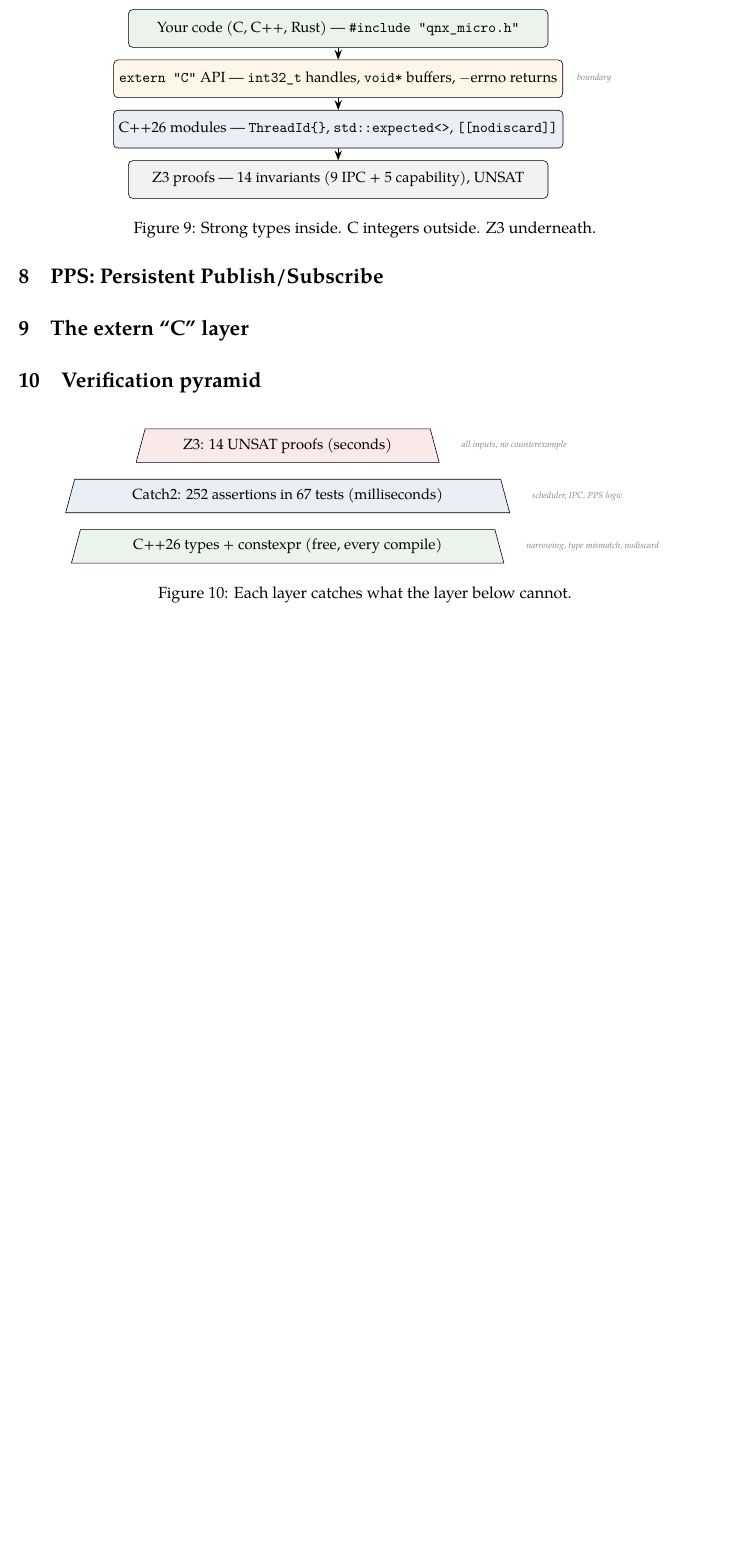
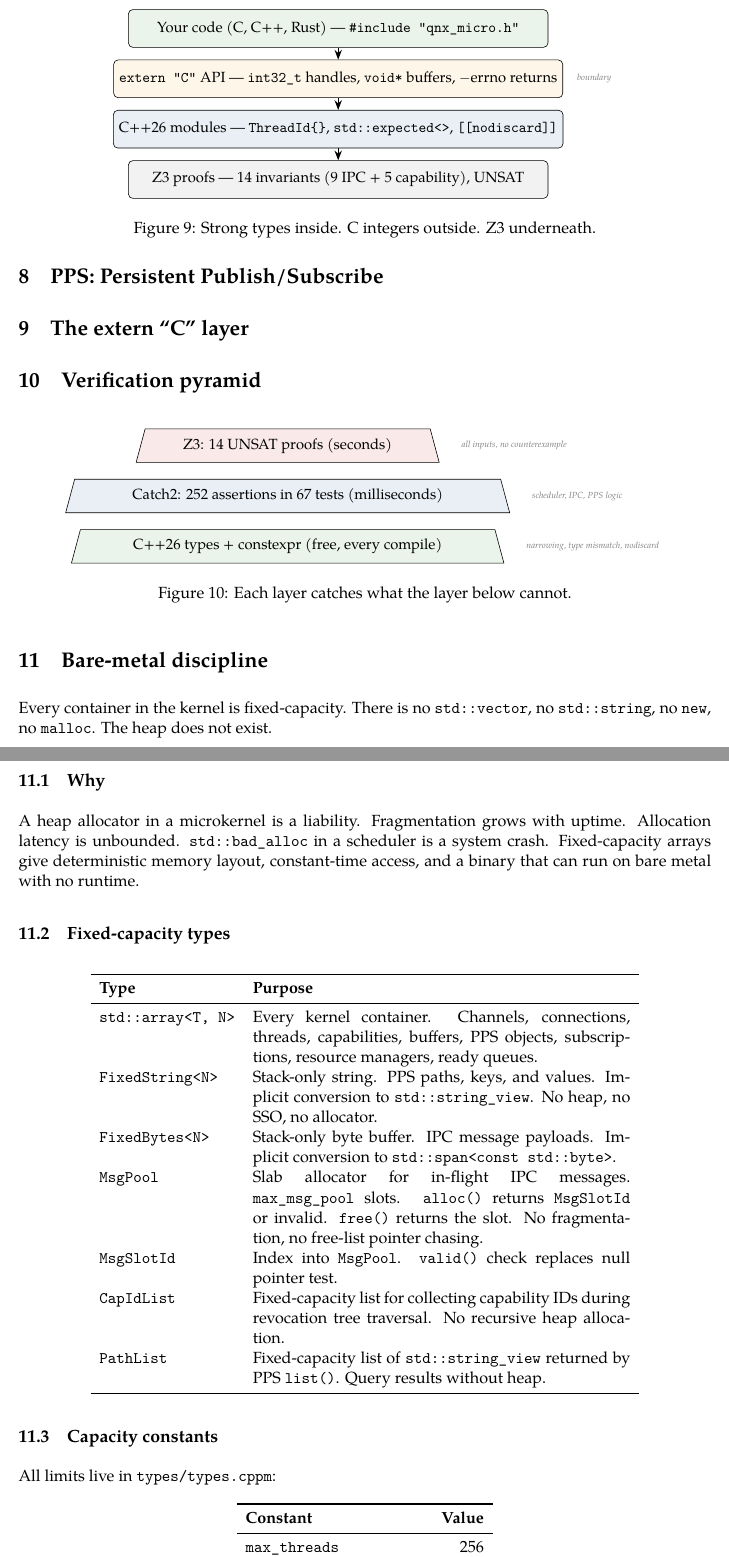
Before and after one commit to chanakyan/qnx-micro-demo, a LaTeX document (doc/system-architecture.tex): part of page 5 of 7 before the commit and two parts of pages 5 and 6 of 9 after it, the two joined at a grey line, cut so that both start at the same text, the shorter picture padded with empty space. Compiled offline with XeLaTeX.

Commit message:
doc: add bare-metal discipline section to system architecture
Fixed-capacity types, capacity constants table, swap-with-last
deletion strategy, MsgPool slab allocator, C++23 backport note.
9 pages, up from 7.

Co-Authored-By: Claude Opus 4.6 (1M context) <noreply@anthropic.com>

```diff
--- a/doc/system-architecture.tex
+++ b/doc/system-architecture.tex
@@ -435,3 +435,61 @@ same buffer, root has no ancestor.
 \end{figure}
 
 %%% ===================================================================
+\section{Bare-metal discipline}
+
+Every container in the kernel is fixed-capacity.  There is no
+\texttt{std::vector}, no \texttt{std::string}, no \texttt{new},
+no \texttt{malloc}.  The heap does not exist.
+
+\subsection{Why}
+
+A heap allocator in a microkernel is a liability.  Fragmentation
+grows with uptime.  Allocation latency is unbounded.
+\texttt{std::bad\_alloc} in a scheduler is a system crash.
+Fixed-capacity arrays give deterministic memory layout, constant-time
+access, and a binary that can run on bare metal with no runtime.
+
+\subsection{Fixed-capacity types}
+
+\begin{longtable}{lp{9cm}}
+\toprule
+\textbf{Type} & \textbf{Purpose} \\
+\midrule
+\texttt{std::array<T, N>}
+  & Every kernel container.  Channels, connections, threads,
+    capabilities, buffers, PPS objects, subscriptions, resource
+    managers, ready queues. \\
+\texttt{FixedString<N>}
+  & Stack-only string.  PPS paths, keys, and values.
+    Implicit conversion to \texttt{std::string\_view}.
+    No heap, no SSO, no allocator. \\
+\texttt{FixedBytes<N>}
+  & Stack-only byte buffer.  IPC message payloads.
+    Implicit conversion to \texttt{std::span<const std::byte>}. \\
+\texttt{MsgPool}
+  & Slab allocator for in-flight IPC messages.
+    \texttt{max\_msg\_pool} slots.  \texttt{alloc()} returns
+    \texttt{MsgSlotId} or invalid.  \texttt{free()} returns
+    the slot.  No fragmentation, no free-list pointer chasing. \\
+\texttt{MsgSlotId}
+  & Index into \texttt{MsgPool}.  \texttt{valid()} check
+    replaces null pointer test. \\
+\texttt{CapIdList}
+  & Fixed-capacity list for collecting capability IDs during
+    revocation tree traversal.  No recursive heap allocation. \\
+\texttt{PathList}
+  & Fixed-capacity list of \texttt{std::string\_view} returned
+    by PPS \texttt{list()}.  Query results without heap. \\
+\bottomrule
+\end{longtable}
+
+\subsection{Capacity constants}
+
+All limits live in \texttt{types/types.cppm}:
+
+\begin{longtable}{lr}
+\toprule
+\textbf{Constant} & \textbf{Value} \\
+\midrule
+\texttt{max\_threads}          & 256 \\
+\texttt{max\_channels}         & 256 \\
@@ -437,0 +513 @@ same buffer, root has no ancestor.
+\end{longtable}
```
Also changed, not shown: doc/system-architecture.pdf, doc/system-architecture.tex (56 more changed lines).
